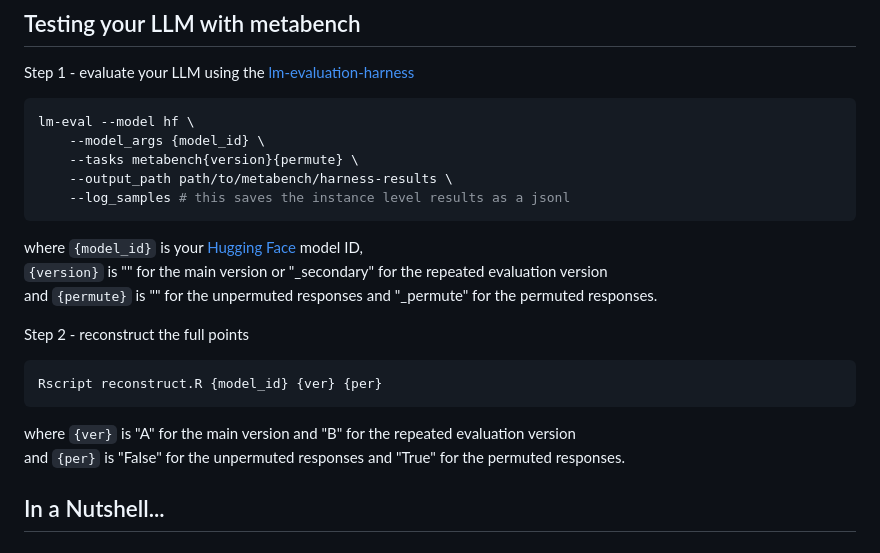
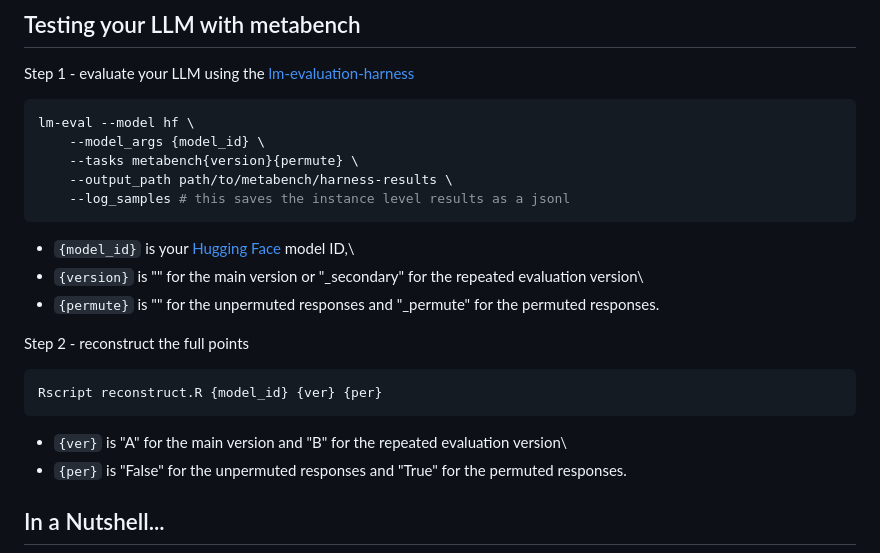
Before and after one commit to adkipnis/metabench, a Markdown page: README.md, the part around the change. GitHub-like rendering.

````diff
--- a/README.md
+++ b/README.md
@@ -23,16 +23,17 @@ lm-eval --model hf \
     --output_path path/to/metabench/harness-results \
     --log_samples # this saves the instance level results as a jsonl
 ```
-where `{model_id}` is your [Hugging Face](https://huggingface.co/) model ID,\
-`{version}` is "" for the main version or "_secondary" for the repeated evaluation version\
-and `{permute}` is "" for the unpermuted responses and "_permute" for the permuted responses.
+- `{model_id}` is your [Hugging Face](https://huggingface.co/) model ID,\
+- `{version}` is "" for the main version or "_secondary" for the repeated evaluation version\
+- `{permute}` is "" for the unpermuted responses and "_permute" for the permuted responses.
+
 
 Step 2 - reconstruct the full points
 ```console
 Rscript reconstruct.R {model_id} {ver} {per}
 ```
-where `{ver}` is "A" for the main version and "B" for the repeated evaluation version\
-and `{per}` is "False" for the unpermuted responses and "True" for the permuted responses.
+- `{ver}` is "A" for the main version and "B" for the repeated evaluation version\
+- `{per}` is "False" for the unpermuted responses and "True" for the permuted responses.
 
 
 
````
